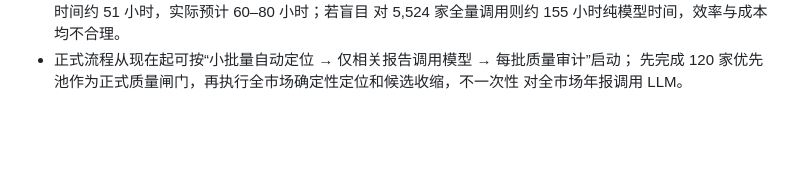
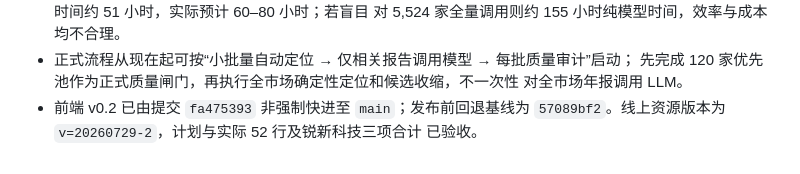
Before and after one commit to Meikowo/hedge-monitor, a Markdown page: docs/PROJECT.md, the part around the change. Rendered like a GitHub page; blank space fills up the shorter version.

```diff
--- a/docs/PROJECT.md
+++ b/docs/PROJECT.md
@@ -410,3 +410,6 @@ companies(维表)   announcements(公告层)
 - 正式流程从现在起可按“小批量自动定位 → 仅相关报告调用模型 → 每批质量审计”启动；
   先完成 120 家优先池作为正式质量闸门，再执行全市场确定性定位和候选收缩，不一次性
   对全市场年报调用 LLM。
+- 前端 v0.2 已由提交 `fa475393` 非强制快进至 `main`；发布前回退基线为
+  `57089bf2`。线上资源版本为 `v=20260729-2`，计划与实际 52 行及锐新科技三项合计
+  已验收。
```
Also changed, not shown: docs/worklogs/worklog_2026-07-29.md (+10 -0 lines), 1 other file.
